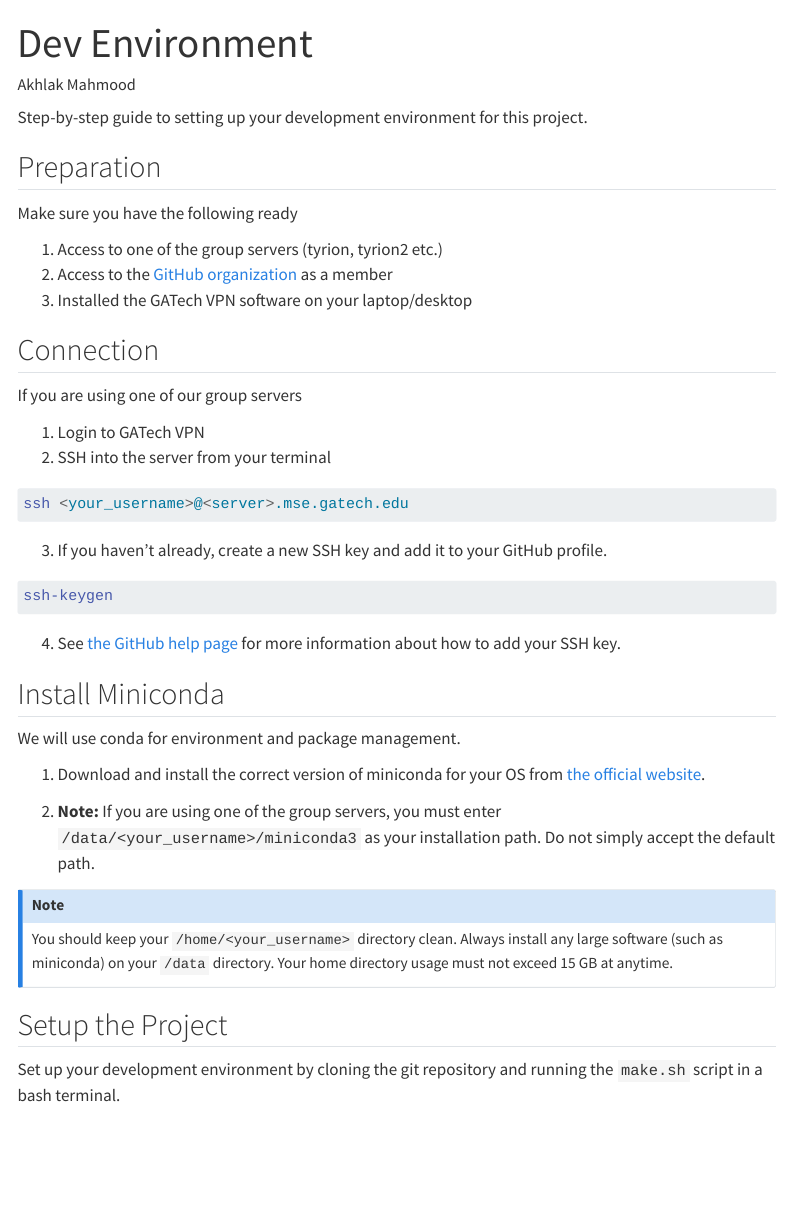
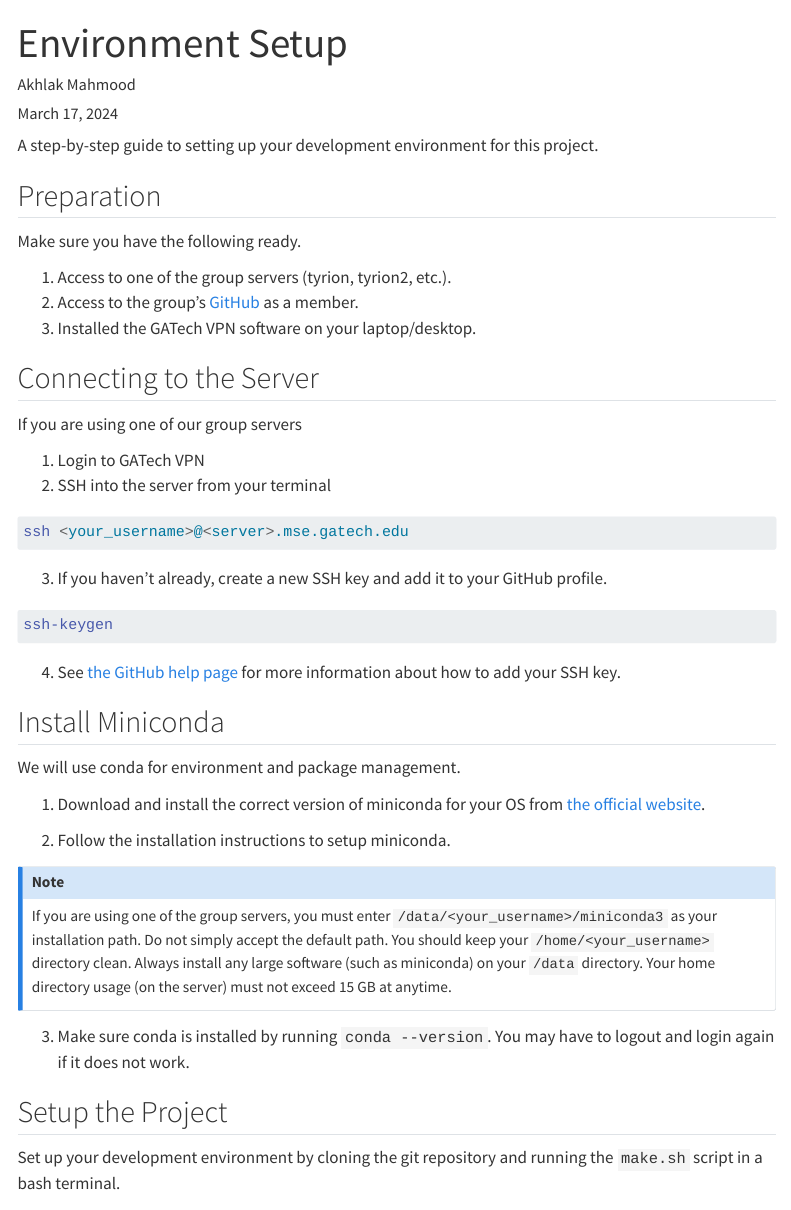
Before and after one commit to akhlakm/Dot_Files, a Quarto document (quarto/project/setup.qmd): the page in a window 1100 px wide, from its top. Rendered offline with R 4.5, knitr and Pandoc in place of Quarto, with nearby package versions; menus at the side of the page are left out.

Commit message:
Fix writings and grammar

```diff
--- a/quarto/project/setup.qmd
+++ b/quarto/project/setup.qmd
@@ -1,3 +1,3 @@
 ---
-title: "Dev Environment"
+title: "Environment Setup"
 author: "Akhlak Mahmood"
@@ -4,16 +5,16 @@ author: "Akhlak Mahmood"
 ---
 
-Step-by-step guide to setting up your development environment for this project.
+A step-by-step guide to setting up your development environment for this project.
 
 ## Preparation
 
-Make sure you have the following ready
+Make sure you have the following ready.
 
-1. Access to one of the group servers (tyrion, tyrion2 etc.)
-2. Access to the [GitHub organization](https://github.com/Ramprasad-Group) as a member
-3. Installed the GATech VPN software on your laptop/desktop
+1. Access to one of the group servers (tyrion, tyrion2, etc.).
+2. Access to the group's [GitHub](https://github.com/Ramprasad-Group) as a member.
+3. Installed the GATech VPN software on your laptop/desktop.
 
-## Connection
+## Connecting to the Server
 If you are using one of our group servers
 
 1. Login to GATech VPN
@@ -30,14 +31,21 @@ ssh-keygen
 ## Install Miniconda
 We will use conda for environment and package management.
 
-1. Download and install the correct version of miniconda for your OS from [the official website](https://docs.anaconda.com/free/miniconda/#latest-miniconda-installer-links).
+1.  Download and install the correct version of miniconda for your OS from [the official website](https://docs.anaconda.com/free/miniconda/#latest-miniconda-installer-links).
 
-2. **Note:** If you are using one of the group servers, you must enter `/data/<your_username>/miniconda3` as your installation path. Do not simply accept the default path.
+2.  Follow the installation instructions to setup miniconda.
 
 ::: callout-note
+If you are using one of the group servers,
+you must enter `/data/<your_username>/miniconda3` as your installation path.
+Do not simply accept the default path.
 You should keep your `/home/<your_username>` directory clean.
-Always install any large software (such as miniconda) on your `/data` directory. Your home directory usage must not exceed 15 GB at anytime.
+Always install any large software (such as miniconda) on your `/data` directory.
+Your home directory usage (on the server) must not exceed 15 GB at anytime.
 :::
+
+3.  Make sure conda is installed by running `conda --version`.
+    You may have to logout and login again if it does not work.
 
 
 ## Setup the Project
```
Also changed, not shown: quarto/index.qmd (+7 -3 lines), quarto/project/setup.qmd (1 more changed lines), 1 other file.
